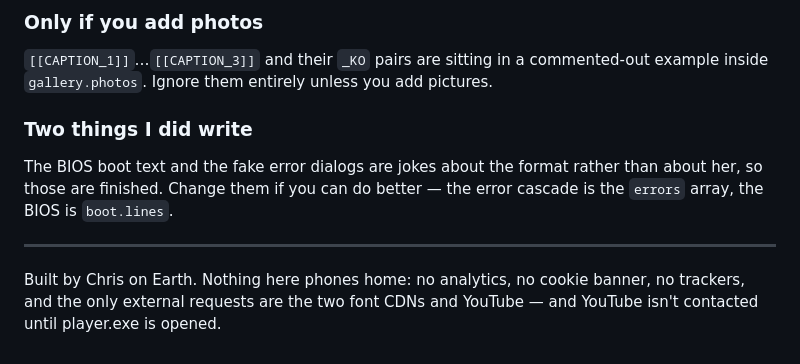
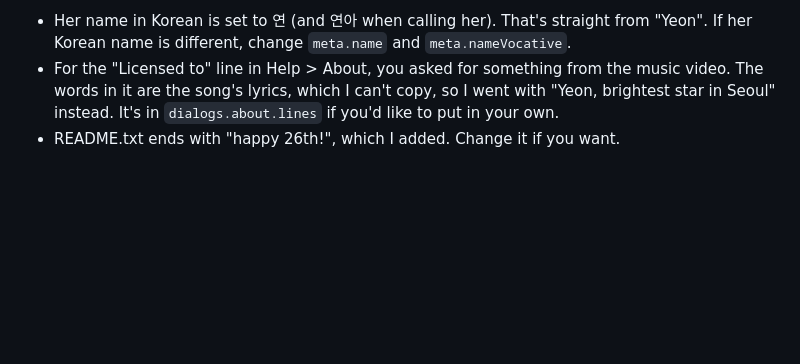
Before and after one commit to LogosNumen/YEON-OS, a Markdown page: README.md, the part around one of its changes. Drawn GitHub-style; blank space fills up the shorter version.

```diff
--- a/README.md
+++ b/README.md
@@ -170,16 +97,8 @@ The message window types itself out, so keep lines fairly short — under about
-### Only if you add photos
-
-`[[CAPTION_1]]`…`[[CAPTION_3]]` and their `_KO` pairs are sitting in a commented-out
-example inside `gallery.photos`. Ignore them entirely unless you add pictures.
-
-### Two things I did write
-
-The BIOS boot text and the fake error dialogs are jokes about the format rather
-than about her, so those are finished. Change them if you can do better — the
-error cascade is the `errors` array, the BIOS is `boot.lines`.
-
----
-
-Built by Chris on Earth. Nothing here phones home: no analytics, no cookie
-banner, no trackers, and the only external requests are the two font CDNs and
-YouTube — and YouTube isn't contacted until player.exe is opened.
+- Her name in Korean is set to 연 (and 연아 when calling her). That's straight
+  from "Yeon". If her Korean name is different, change `meta.name` and
+  `meta.nameVocative`.
+- For the "Licensed to" line in Help > About, you asked for something from the
+  music video. The words in it are the song's lyrics, which I can't copy, so I
+  went with "Yeon, brightest star in Seoul" instead. It's in
+  `dialogs.about.lines` if you'd like to put in your own.
+- README.txt ends with "happy 26th!", which I added. Change it if you want.
```
Also changed, not shown: other parts of README.md (+55 -128 lines).
